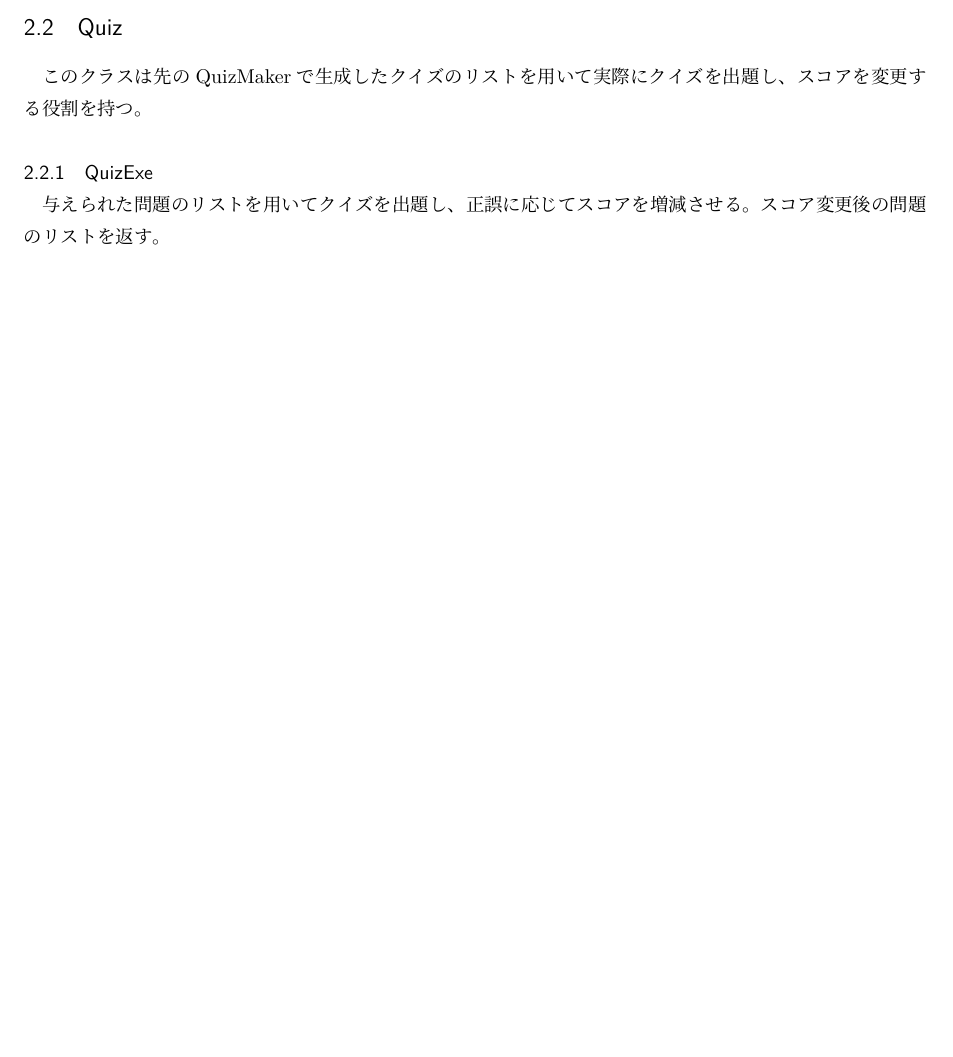
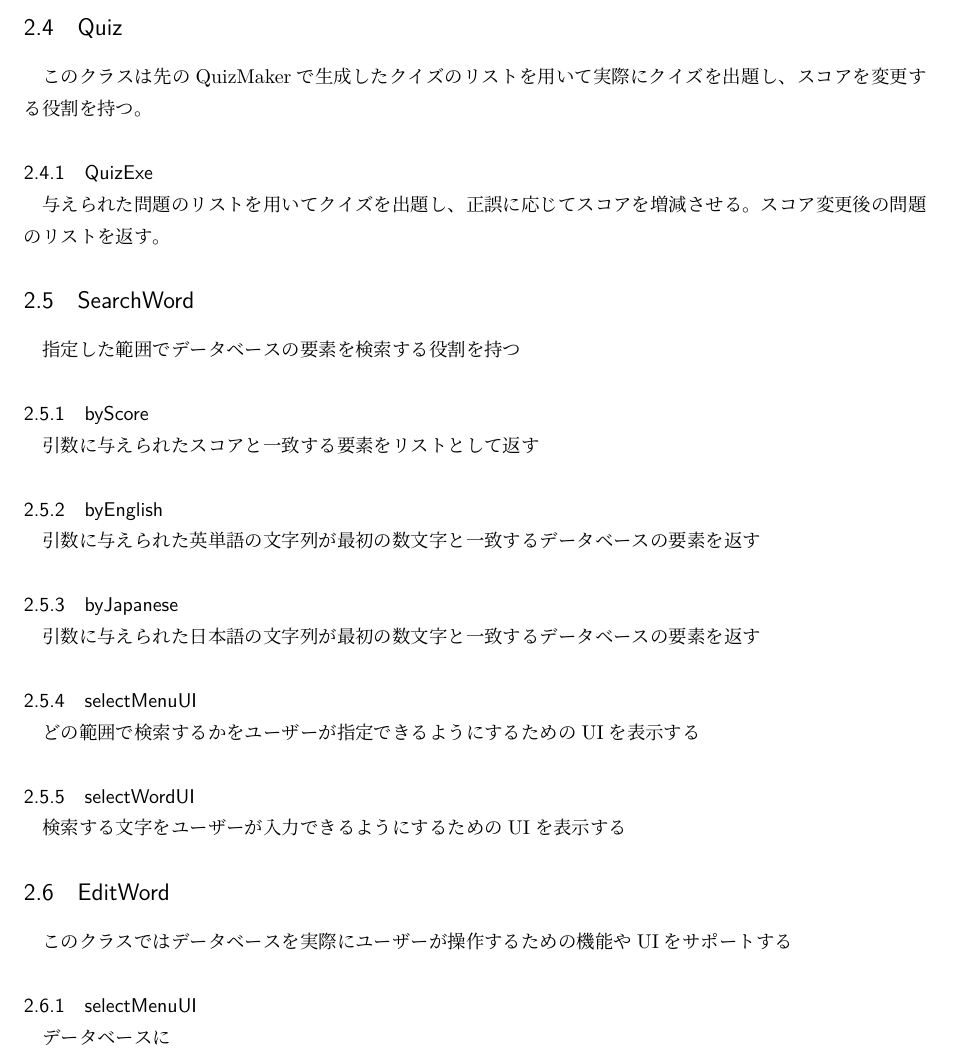
Before and after one commit to saiwa0000/kadai1, a LaTeX document (kadai1_rep.tex): part of page 2 of 2 before the commit and part of page 3 of 3 after it, cut so that both start at the same text, the shorter picture padded with empty space. The pictures show the PDF file out/kadai1_rep.pdf that the author committed with the source.

Commit message:
レポート編集中

```diff
--- a/kadai1_rep.tex
+++ b/kadai1_rep.tex
@@ -41,0 +45 @@
+DAOパターンによってデータベースを操作する役割を持つ。
@@ -41,0 +59 @@
+指定したIDの要素を消してデータベースのIDを詰める
@@ -55,5 +80,21 @@
 \subsubsection{QuizExe}
 与えられた問題のリストを用いてクイズを出題し、正誤に応じてスコアを増減させる。スコア変更後の問題のリストを返す。
 
+\subsection{SearchWord}
+指定した範囲でデータベースの要素を検索する役割を持つ
+\subsubsection{byScore}
+引数に与えられたスコアと一致する要素をリストとして返す
+\subsubsection{byEnglish}
+引数に与えられた英単語の文字列が最初の数文字と一致するデータベースの要素を返す
+\subsubsection{byJapanese}
+引数に与えられた日本語の文字列が最初の数文字と一致するデータベースの要素を返す
+\subsubsection{selectMenuUI}
+どの範囲で検索するかをユーザーが指定できるようにするためのUIを表示する
+\subsubsection{selectWordUI}
+検索する文字をユーザーが入力できるようにするためのUIを表示する
 
+\subsection{EditWord}
+このクラスではデータベースを実際にユーザーが操作するための機能やUIをサポートする
+\subsubsection{selectMenuUI}
+データベースに
 \end{document}
```
Also changed, not shown: out/kadai1_rep.pdf, kadai1_rep.tex (23 more changed lines).
